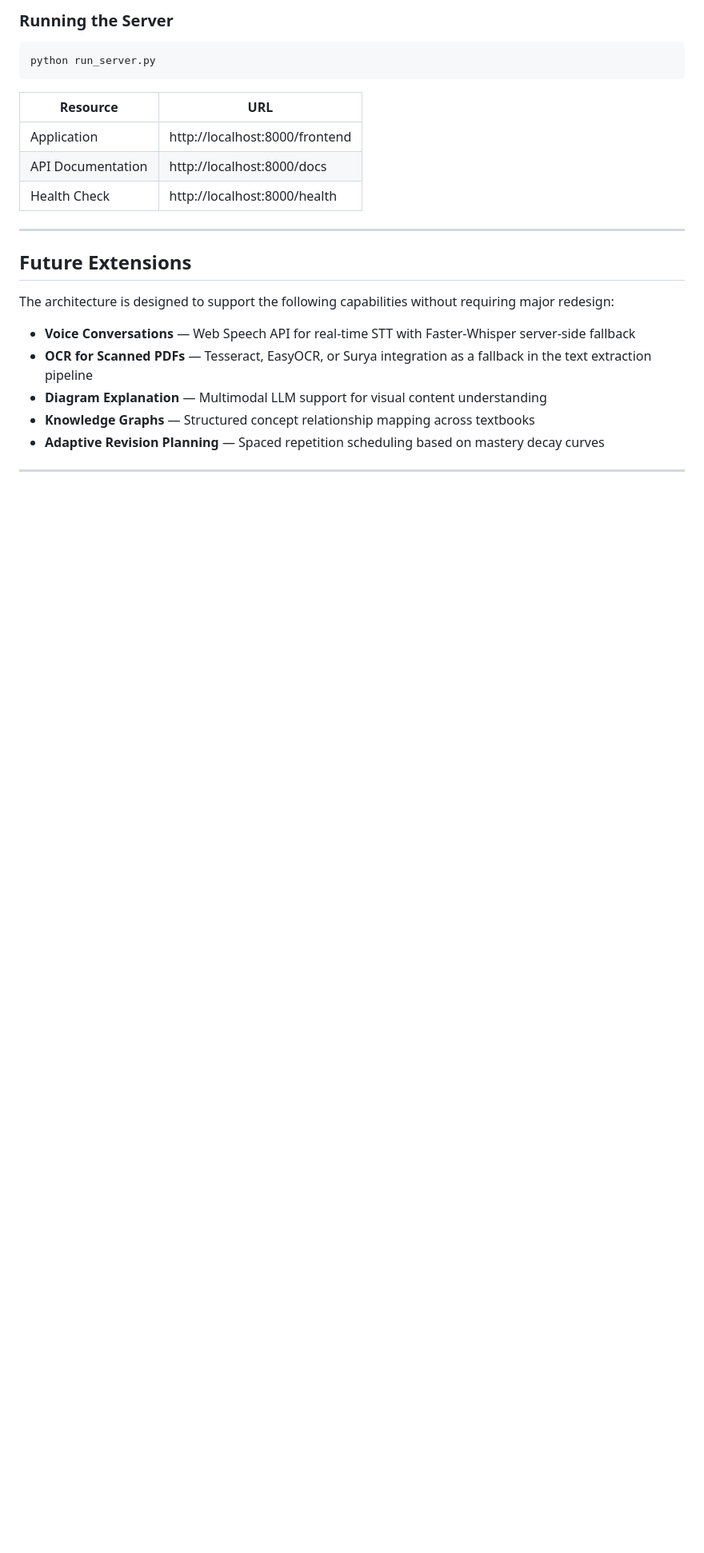
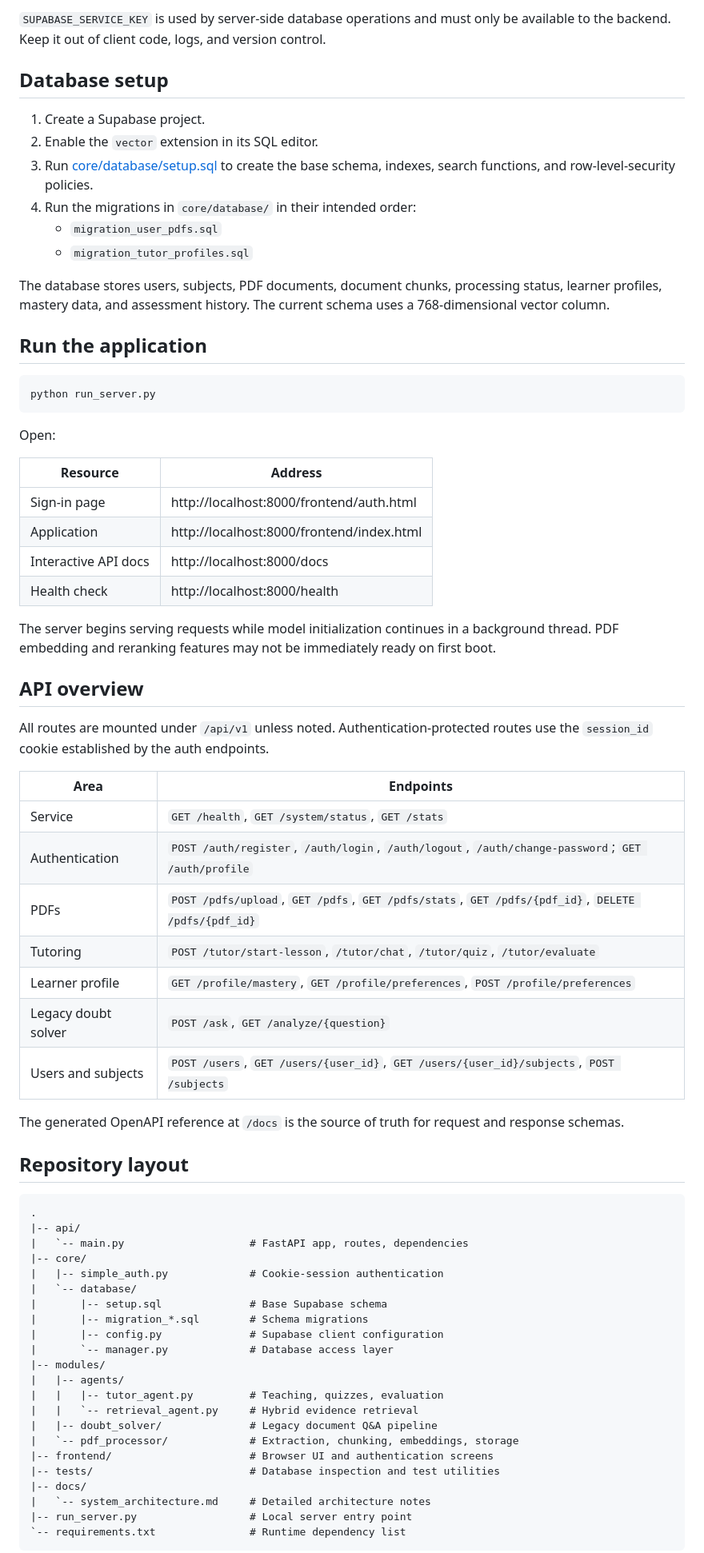
Before and after one commit to Aravind556/Intel, a Markdown page: README.md, the part around one of its changes. Shown at 80% size. GitHub-like rendering; blank space fills up the shorter version.

````diff
--- a/README.md
+++ b/README.md
@@ -258,27 +115,75 @@ GEMINI_API_KEY=<your_gemini_api_key>
 ```
 
-### Running the Server
+`SUPABASE_SERVICE_KEY` is used by server-side database operations and must only be available to the backend. Keep it out of client code, logs, and version control.
 
-```bash
+## Database setup
+
+1. Create a Supabase project.
+2. Enable the `vector` extension in its SQL editor.
+3. Run [core/database/setup.sql](core/database/setup.sql) to create the base schema, indexes, search functions, and row-level-security policies.
+4. Run the migrations in `core/database/` in their intended order:
+   - `migration_user_pdfs.sql`
+   - `migration_tutor_profiles.sql`
+
+The database stores users, subjects, PDF documents, document chunks, processing status, learner profiles, mastery data, and assessment history. The current schema uses a 768-dimensional vector column.
+
+## Run the application
+
+```powershell
 python run_server.py
 ```
 
-| Resource | URL |
-|----------|-----|
-| Application | http://localhost:8000/frontend |
-| API Documentation | http://localhost:8000/docs |
-| Health Check | http://localhost:8000/health |
+Open:
 
----
+| Resource             | Address                                   |
+| -------------------- | ----------------------------------------- |
+| Sign-in page         | http://localhost:8000/frontend/auth.html  |
+| Application          | http://localhost:8000/frontend/index.html |
+| Interactive API docs | http://localhost:8000/docs                |
+| Health check         | http://localhost:8000/health              |
 
-## Future Extensions
+The server begins serving requests while model initialization continues in a background thread. PDF embedding and reranking features may not be immediately ready on first boot.
 
-The architecture is designed to support the following capabilities without requiring major redesign:
+## API overview
 
-- **Voice Conversations** — Web Speech API for real-time STT with Faster-Whisper server-side fallback
-- **OCR for Scanned PDFs** — Tesseract, EasyOCR, or Surya integration as a fallback in the text extraction pipeline
-- **Diagram Explanation** — Multimodal LLM support for visual content understanding
-- **Knowledge Graphs** — Structured concept relationship mapping across textbooks
-- **Adaptive Revision Planning** — Spaced repetition scheduling based on mastery decay curves
+All routes are mounted under `/api/v1` unless noted. Authentication-protected routes use the `session_id` cookie established by the auth endpoints.
 
----
+| Area                | Endpoints                                                                                          |
+| ------------------- | -------------------------------------------------------------------------------------------------- |
+| Service             | `GET /health`, `GET /system/status`, `GET /stats`                                                  |
+| Authentication      | `POST /auth/register`, `/auth/login`, `/auth/logout`, `/auth/change-password`; `GET /auth/profile` |
+| PDFs                | `POST /pdfs/upload`, `GET /pdfs`, `GET /pdfs/stats`, `GET /pdfs/{pdf_id}`, `DELETE /pdfs/{pdf_id}` |
+| Tutoring            | `POST /tutor/start-lesson`, `/tutor/chat`, `/tutor/quiz`, `/tutor/evaluate`                        |
+| Learner profile     | `GET /profile/mastery`, `GET /profile/preferences`, `POST /profile/preferences`                    |
+| Legacy doubt solver | `POST /ask`, `GET /analyze/{question}`                                                             |
+| Users and subjects  | `POST /users`, `GET /users/{user_id}`, `GET /users/{user_id}/subjects`, `POST /subjects`           |
+
+The generated OpenAPI reference at `/docs` is the source of truth for request and response schemas.
+
+## Repository layout
+
+```text
+.
+|-- api/
+|   `-- main.py                    # FastAPI app, routes, dependencies
+|-- core/
+|   |-- simple_auth.py             # Cookie-session authentication
+|   `-- database/
+|       |-- setup.sql              # Base Supabase schema
+|       |-- migration_*.sql        # Schema migrations
+|       |-- config.py              # Supabase client configuration
+|       `-- manager.py             # Database access layer
+|-- modules/
+|   |-- agents/
+|   |   |-- tutor_agent.py         # Teaching, quizzes, evaluation
+|   |   `-- retrieval_agent.py     # Hybrid evidence retrieval
+|   |-- doubt_solver/              # Legacy document Q&A pipeline
+|   `-- pdf_processor/             # Extraction, chunking, embeddings, storage
+|-- frontend/                      # Browser UI and authentication screens
+|-- tests/                         # Database inspection and test utilities
+|-- docs/
+|   `-- system_architecture.md     # Detailed architecture notes
+|-- run_server.py                  # Local server entry point
+`-- requirements.txt               # Runtime dependency list
+```
+
````
Also changed, not shown: other parts of README.md (+113 -232 lines).
